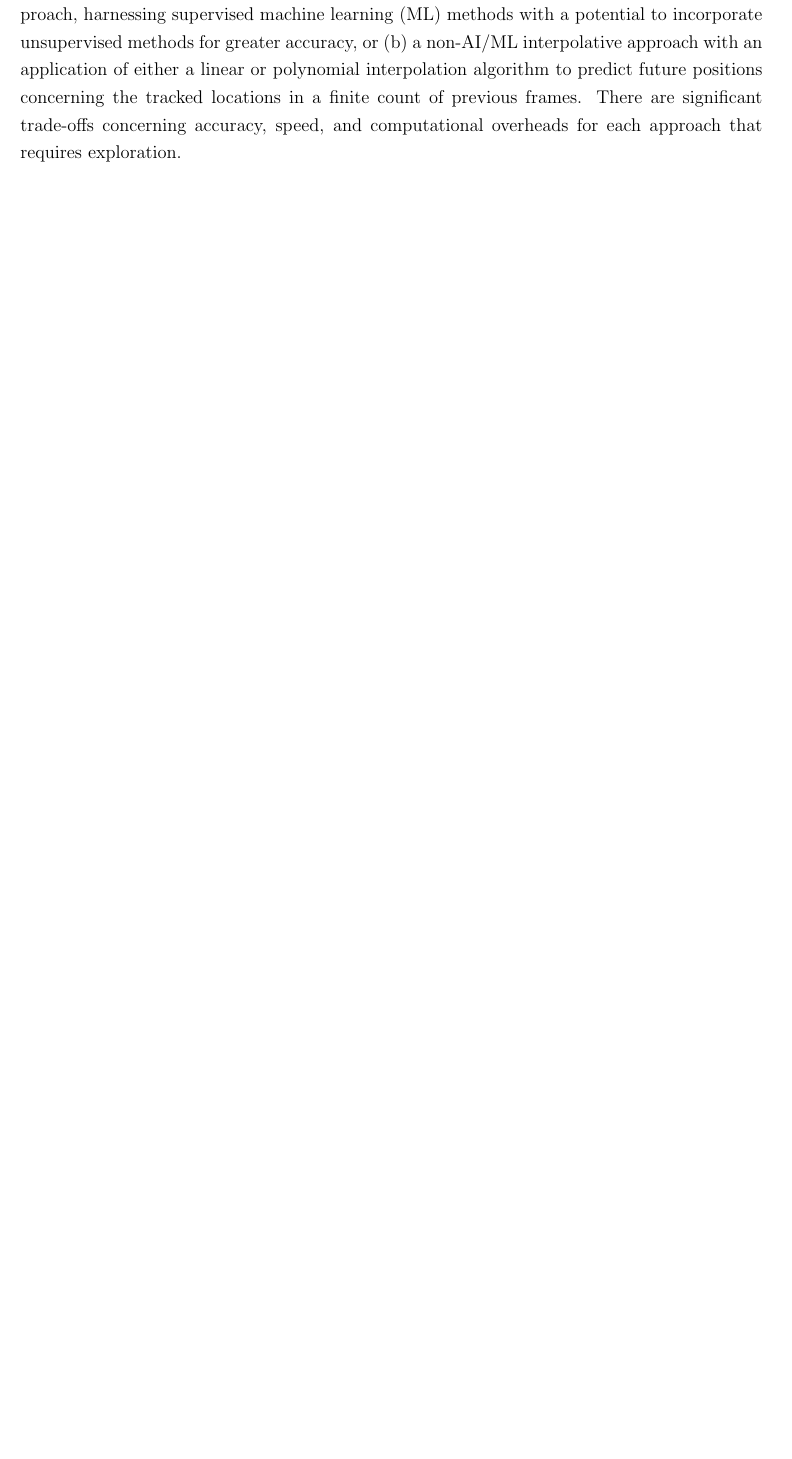
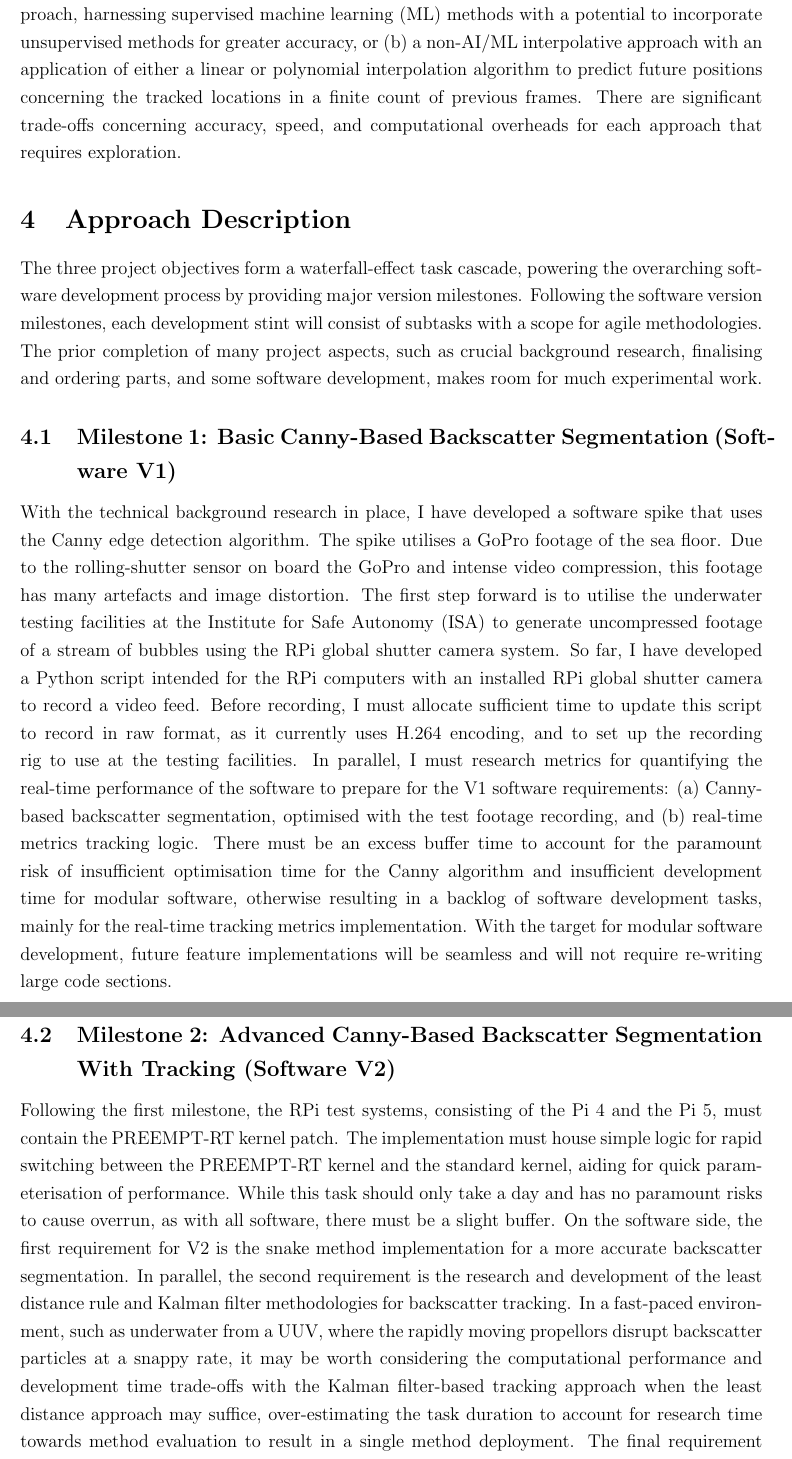
Before and after one commit to Sidharth-Shanmugam-MEng-Project-2023-24/initial-report, a LaTeX document (Sidharth_Shanmugam_MEng_Initial_Report.tex, which reads sections/04_approach-description.tex): part of page 13 of 16 before the commit and two parts of pages 13 and 14 of 18 after it, the two joined at a grey line, cut so that both start at the same text, the shorter picture padded with empty space. Compiled offline with pdfLaTeX.

Commit message:
completed project approach section

```diff
--- a/Sidharth_Shanmugam_MEng_Initial_Report.tex
+++ b/Sidharth_Shanmugam_MEng_Initial_Report.tex
@@ -106,6 +106,9 @@
 \section{Project Objectives}
 \input{sections/03_project-objectives.tex}
 
+\section{Approach Description}
+\input{sections/04_approach-description.tex}
+
 %--/Paper--
 
 \newpage
--- a/sections/04_approach-description.tex
+++ b/sections/04_approach-description.tex
@@ -0,0 +1,7 @@
+The three project objectives form a waterfall-effect task cascade, powering the overarching software development process by providing major version milestones. Following the software version milestones, each development stint will consist of subtasks with a scope for agile methodologies. The prior completion of many project aspects, such as crucial background research, finalising and ordering parts, and some software development, makes room for much experimental work.
+
+\subsection{Milestone 1: Basic Canny-Based Backscatter Segmentation (Software V1)}
+With the technical background research in place, I have developed a software spike that uses the Canny edge detection algorithm. The spike utilises a GoPro footage of the sea floor. Due to the rolling-shutter sensor on board the GoPro and intense video compression, this footage has many artefacts and image distortion. The first step forward is to utilise the underwater testing facilities at the Institute for Safe Autonomy (ISA) to generate uncompressed footage of a stream of bubbles using the RPi global shutter camera system. So far, I have developed a Python script intended for the RPi computers with an installed RPi global shutter camera to record a video feed. Before recording, I must allocate sufficient time to update this script to record in raw format, as it currently uses H.264 encoding, and to set up the recording rig to use at the testing facilities. In parallel, I must research metrics for quantifying the real-time performance of the software to prepare for the V1 software requirements: (a) Canny-based backscatter segmentation, optimised with the test footage recording, and (b) real-time metrics tracking logic. There must be an excess buffer time to account for the paramount risk of insufficient optimisation time for the Canny algorithm and insufficient development time for modular software, otherwise resulting in a backlog of software development tasks, mainly for the real-time tracking metrics implementation. With the target for modular software development, future feature implementations will be seamless and will not require re-writing large code sections.
+
+\subsection{Milestone 2: Advanced Canny-Based Backscatter Segmentation With Tracking (Software V2)}
+Following the first milestone, the RPi test systems, consisting of the Pi 4 and the Pi 5, must contain the PREEMPT-RT kernel patch. The implementation must house simple logic for rapid switching between the PREEMPT-RT kernel and the standard kernel, aiding for quick parameterisation of performance. While this task should only take a day and has no paramount risks to cause overrun, as with all software, there must be a slight buffer. On the software side, the first requirement for V2 is the snake method implementation for a more accurate backscatter segmentation. In parallel, the second requirement is the research and development of the least distance rule and Kalman filter methodologies for backscatter tracking. In a fast-paced environment, such as underwater from a UUV, where the rapidly moving propellors disrupt backscatter particles at a snappy rate, it may be worth considering the computational performance and development time trade-offs with the Kalman filter-based tracking approach when the least distance approach may suffice, over-estimating the task duration to account for research time towards method evaluation to result in a single method deployment. The final requirement of this software version is the mitigation of parallax effects, in addition to implementing logic to drive the DLP projector, after which the real-time performance of backscatter cancellation between the standard and PREEMPT-RT kernel is ready for evaluation. Due to the nature of software development, there are many risks to consider for this milestone. Hence, a 1-week buffer is crucial before the milestone deadline.
```
Also changed, not shown: Sidharth_Shanmugam_MEng_Initial_Report.pdf, sections/04_approach-description.tex (9 more changed lines).
